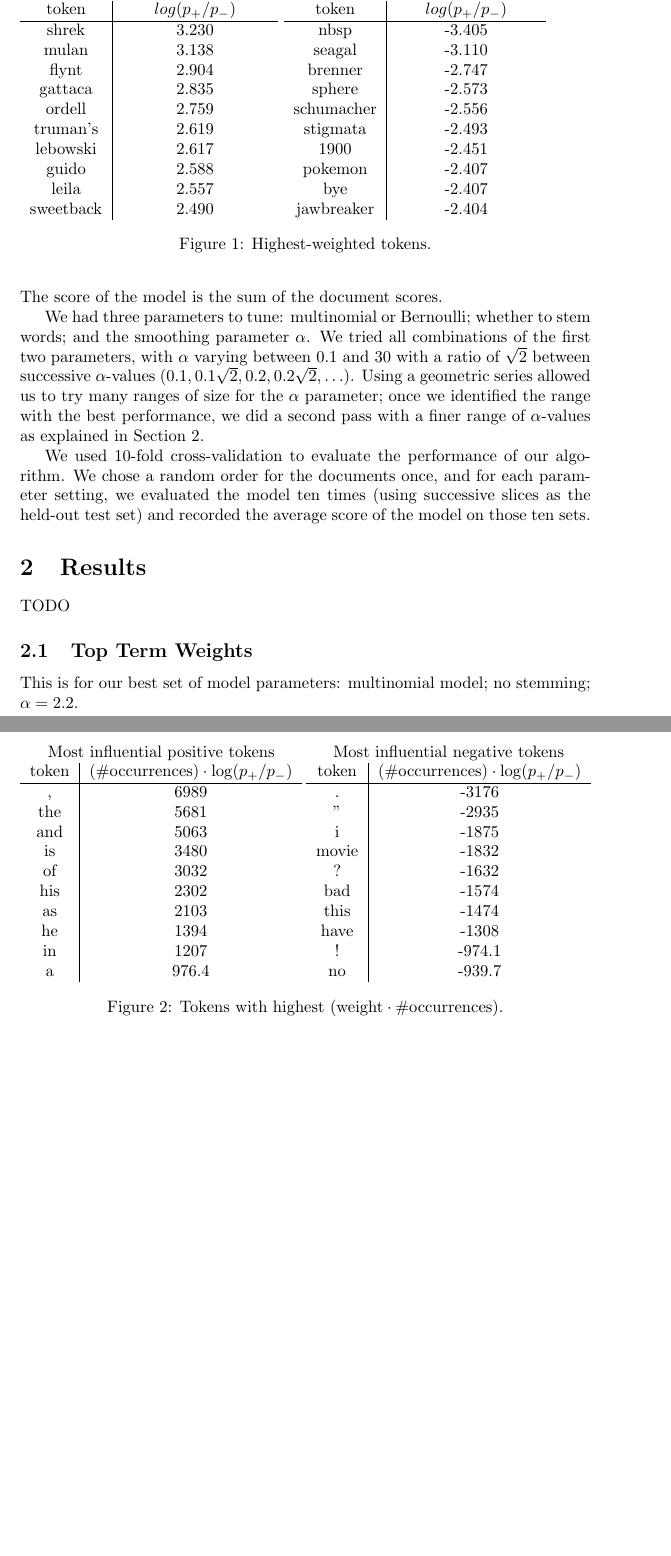
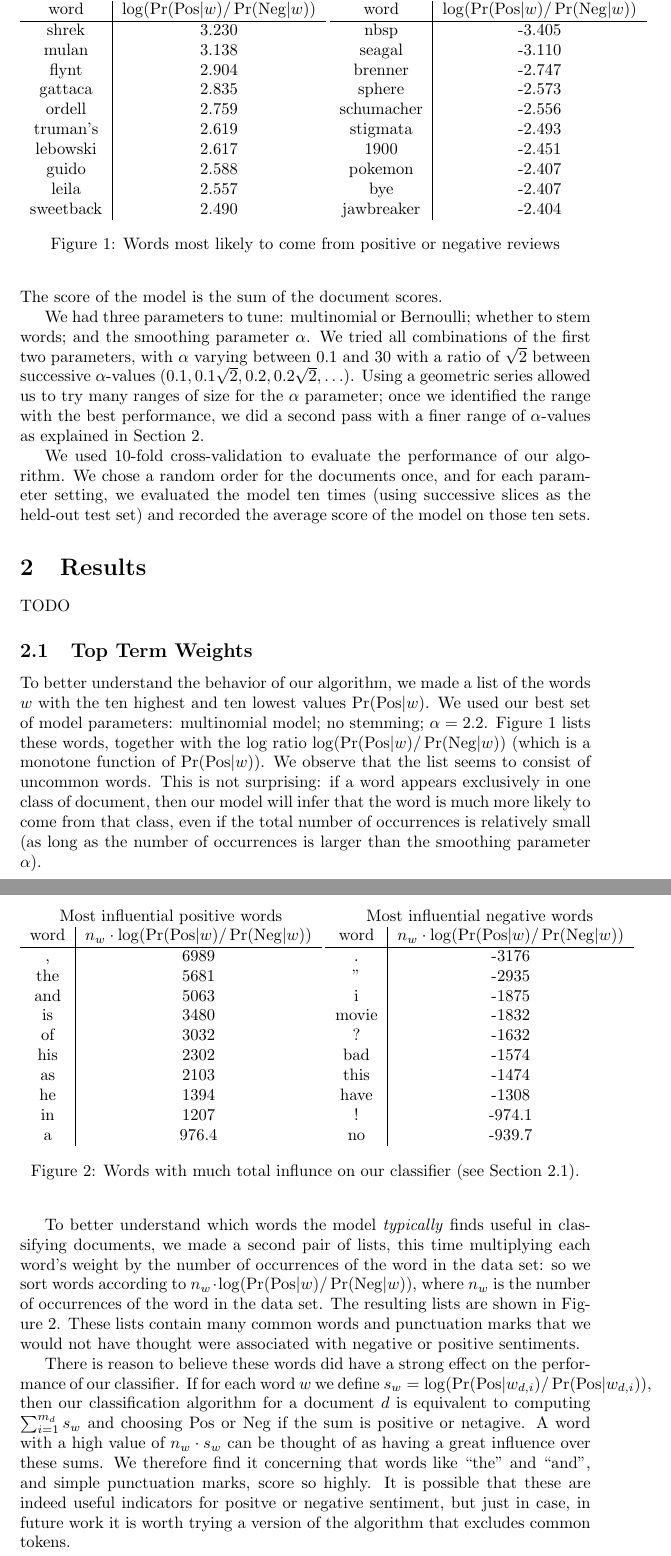
Before and after one commit to rxin/mining-sentiment, a LaTeX document (doc/report.tex): two parts of pages 2 and 3 of 3, joined at a grey line, cut at the place of the change, the shorter picture padded with empty space. Compiled offline with pdfLaTeX.

Commit message:
Wrote about the top words.

```diff
--- a/doc/report.tex
+++ b/doc/report.tex
@@ -2,6 +2,7 @@
 
 \usepackage{amsmath}
 
+\DeclareMathOperator{\Argmax}{argmax}
 \newcommand{\PosC}{\mathrm{Pos}}
 \newcommand{\NegC}{\mathrm{Neg}}
 
@@ -70,13 +73,16 @@ TODO
 %Pos (mf): List((,,6988.590), (the,5680.522), (and,5062.829), (is,3480.295), (of,3031.905), (his,2302.1047630517264), (as,2103.495762997044), (he,1394.452), (in,1206.934), (a,976.3928793058776))
 %Neg (mf): List((.,-3176.335), (",-2935.369), (i,-1874.9698007890427), (movie,-1832.499865514896), (?,-1631.999), (bad,-1574.092), (this,-1474.2238454822032), (have,-1308.290), (!,-974.078), (no,-939.664))
 
-
-This is for our best set of model parameters: multinomial model; no stemming; \(\alpha=2.2\).
+To better understand the behavior of our algorithm, we made a list of the words \(w\) with the ten highest and ten lowest values \(\Pr(\PosC|w)\).
+We used our best set of model parameters: multinomial model; no stemming; \(\alpha=2.2\).
+Figure~\ref{fig:HighestWeightWords} lists these words, together with the log ratio \(\log(\Pr(\PosC|w) / \Pr(\NegC|w))\) (which is a monotone function of \(\Pr(\PosC|w)\)).
+We observe that the list seems to consist of uncommon words.
+This is not surprising: if a word appears exclusively in one class of document, then our model will infer that the word is much more likely to come from that class, even if the total number of occurrences is relatively small (as long as the number of occurrences is larger than the smoothing parameter \(\alpha\)).
 
 \begin{figure}
 \begin{tabular}{c|c}
-    \multicolumn{2}{c}{Tokens most likely to be positive} \\
-    token & \(log(p_+ / p_-)\) \\
+    \multicolumn{2}{c}{Words most likely to be positive} \\
+    word & \(\log(\Pr(\PosC|w) / \Pr(\NegC|w))\) \\
     \hline
     shrek & 3.230 \\
     mulan & 3.138 \\
@@ -90,8 +96,8 @@ This is for our best set of model parameters: multinomial model; no stemming; \(
     sweetback & 2.490
 \end{tabular}
 \begin{tabular}{c|c}
-    \multicolumn{2}{c}{Tokens most likely to be negative} \\
-    token & \(log(p_+ / p_-)\) \\
+    \multicolumn{2}{c}{Words most likely to be negative} \\
+    word & \(\log(\Pr(\PosC|w) / \Pr(\NegC|w))\) \\
     \hline
     nbsp & -3.405 \\
     seagal & -3.110 \\
@@ -104,13 +110,24 @@ This is for our best set of model parameters: multinomial model; no stemming; \(
     bye & -2.407 \\
     jawbreaker & -2.404
 \end{tabular}
-\caption{Highest-weighted tokens.}
+\caption{\label{fig:HighestWeightWords} Words most likely to come from positive or negative reviews}
 \end{figure}
+
+To better understand which words the model \emph{typically} finds useful in classifying documents, we made a second pair of lists, this time multiplying each word's weight by the number of occurrences of the word in the data set: so we sort words according to \(n_w \cdot \log(\Pr(\PosC|w) / \Pr(\NegC|w))\), where \(n_w\) is the number of occurrences of the word in the data set.
+The resulting lists are shown in Figure~\ref{fig:MostInfluentialWords}.
+These lists contain many common words and punctuation marks that we would not have thought were associated with negative or positive sentiments.
+
+There is reason to believe these words did have a strong effect on the performance of our classifier.
+If for each word \(w\) we define \(s_w = \log(\Pr(\PosC|w_{d,i}) / \Pr(\PosC|w_{d,i}))\), then
+our classification algorithm for a document \(d\) is equivalent to computing \(\sum_{i=1}^{m_d} s_w\) and choosing \(\PosC\) or \(\NegC\) if the sum is positive or netagive.
+A word with a high value of \(n_w \cdot s_w\) can be thought of as having a great influence over these sums.
+We therefore find it concerning that words like ``the'' and ``and'', and simple punctuation marks, score so highly.
+It is possible that these are indeed useful indicators for positve or negative sentiment, but just in case, in future work it is worth trying a version of the algorithm that excludes common tokens.
 
 \begin{figure}
 \begin{tabular}{c|c}
-    \multicolumn{2}{c}{Most influential positive tokens} \\
-    token & \((\# \mathrm{occurrences}) \cdot \log(p_+ / p_-)\) \\
+    \multicolumn{2}{c}{Most influential positive words} \\
+    word & \(n_w \cdot \log(\Pr(\PosC|w) / \Pr(\NegC|w))\) \\
     \hline
      , & 6989 \\
     the & 5681 \\
@@ -124,8 +141,8 @@ This is for our best set of model parameters: multinomial model; no stemming; \(
     a & 976.4
 \end{tabular}
 \begin{tabular}{c|c}
-    \multicolumn{2}{c}{Most influential negative tokens} \\
-    token & \((\# \mathrm{occurrences}) \cdot \log(p_+ / p_-)\) \\
+    \multicolumn{2}{c}{Most influential negative words} \\
+    word & \(n_w \cdot \log(\Pr(\PosC|w) / \Pr(\NegC|w))\) \\
     \hline
     . & -3176 \\
     " & -2935 \\
@@ -138,7 +155,7 @@ This is for our best set of model parameters: multinomial model; no stemming; \(
     ! & -974.1 \\
     no & -939.7
 \end{tabular}
-\caption{Tokens with highest \((\mathrm{weight} \cdot \# \mathrm{occurrences})\).}
+\caption{\label{fig:MostInfluentialWords} Words with much total influnce on our classifier (see Section~\ref{sec:TopWords}).}
 \end{figure}
 
 \end{document}
```
Also changed, not shown: doc/report.tex (4 more changed lines).
